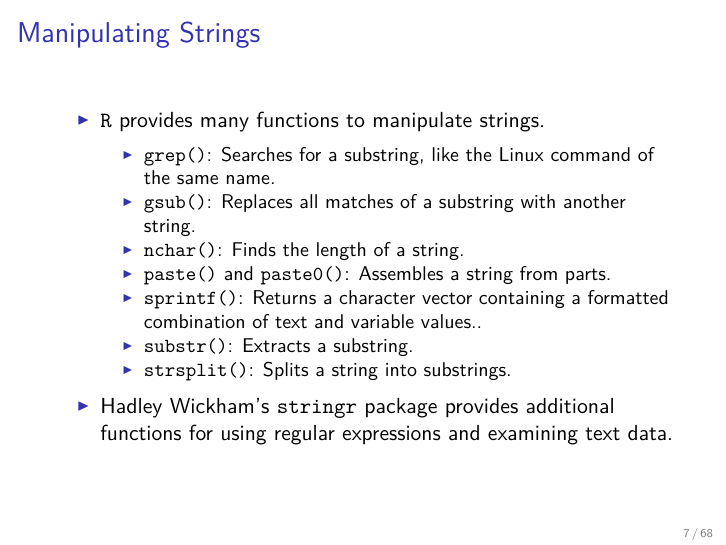
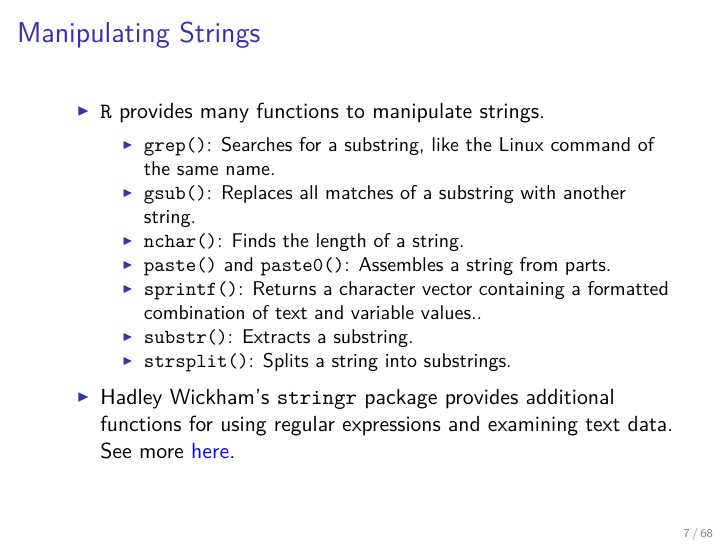
Before and after one commit to MatixR/mfeR2017, an R Markdown document (week4/week4.Rmd): page 7 of 68. The pictures show the output file week4/week4.pdf that the author committed with the source.

Commit message:
minor change

```diff
--- a/week4/week4.Rmd
+++ b/week4/week4.Rmd
@@ -47,7 +47,7 @@ str(myvec)
     - `sprintf()`: Returns a character vector containing a formatted combination of text and variable values..
     - `substr()`: Extracts a substring.
     - `strsplit()`: Splits a string into substrings.
-- Hadley Wickham's `stringr` package provides additional functions for using regular expressions and examining text data.
+- Hadley Wickham's `stringr` package provides additional functions for using regular expressions and examining text data. See more [here](https://github.com/rstudio/cheatsheets/raw/master/strings.pdf).
 
 ## `grep()`
 - The call `grep(pattern, x)` searches for a specified substring pattern in a vector `x` of strings.
```
Also changed, not shown: week4/week4.pdf.
